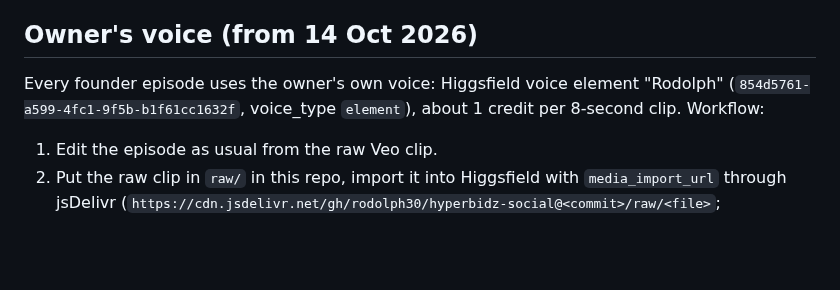
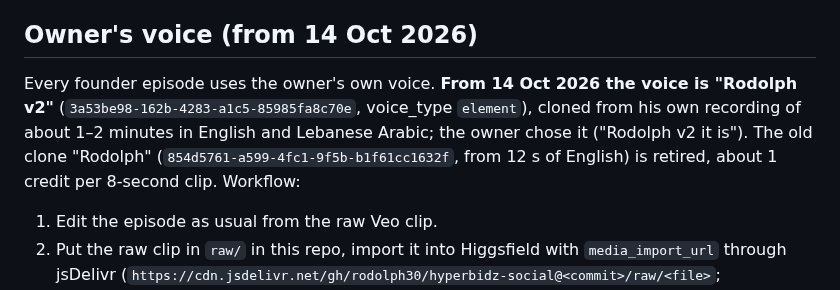
Before and after one commit to rodolph30/hyperbidz-social, a Markdown page: FOUNDER_SERIES.md, the part around the change. Rendered like a GitHub page; blank space fills up the shorter version.

Commit message:
Voice: Rodolph v2 is now the owner's voice
Co-Authored-By: Claude Opus 5.5 <noreply@anthropic.com>
Claude-Session: https://claude.ai/code/session_01FwZiGW7nFBXYjGNYzouBEv

```diff
--- a/FOUNDER_SERIES.md
+++ b/FOUNDER_SERIES.md
@@ -195,7 +195,7 @@ Never use "last price?" (or "akher se3er") in any lowball message: too close to
 
 ## Owner's voice (from 14 Oct 2026)
 
-Every founder episode uses the owner's own voice: Higgsfield voice element "Rodolph" (`854d5761-a599-4fc1-9f5b-b1f61cc1632f`, voice_type `element`), about 1 credit per 8-second clip. Workflow:
+Every founder episode uses the owner's own voice. **From 14 Oct 2026 the voice is "Rodolph v2"** (`3a53be98-162b-4283-a1c5-85985fa8c70e`, voice_type `element`), cloned from his own recording of about 1–2 minutes in English and Lebanese Arabic; the owner chose it ("Rodolph v2 it is"). The old clone "Rodolph" (`854d5761-a599-4fc1-9f5b-b1f61cc1632f`, from 12 s of English) is retired, about 1 credit per 8-second clip. Workflow:
 1. Edit the episode as usual from the raw Veo clip.
 2. Put the raw clip in `raw/` in this repo, import it into Higgsfield with `media_import_url` through jsDelivr (`https://cdn.jsdelivr.net/gh/rodolph30/hyperbidz-social@<commit>/raw/<file>`; raw.githubusercontent serves mp4 as octet-stream and is refused), then run `voice_change` on it.
 3. `tools/voice/make_bed.py` splits the finished episode into a voice-free bed (`voice/<name>.bed.wav` + `.json`).
```
